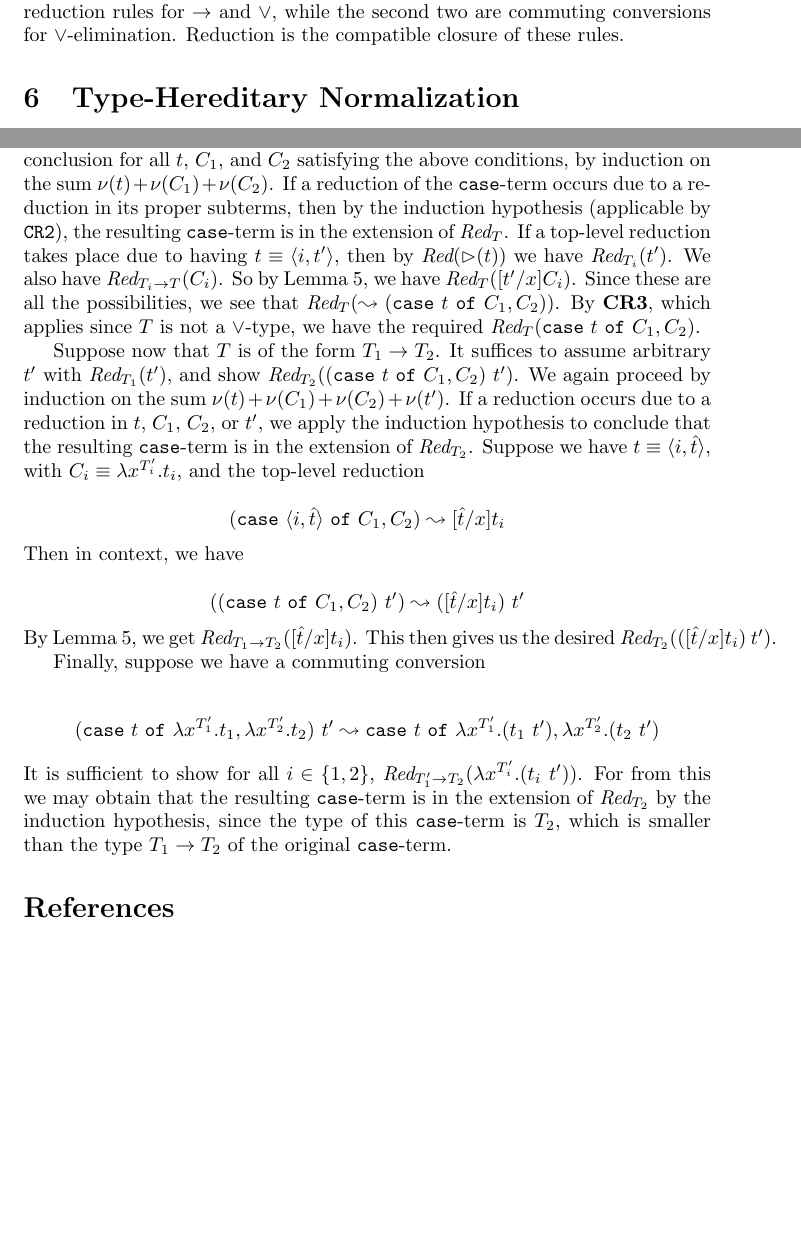
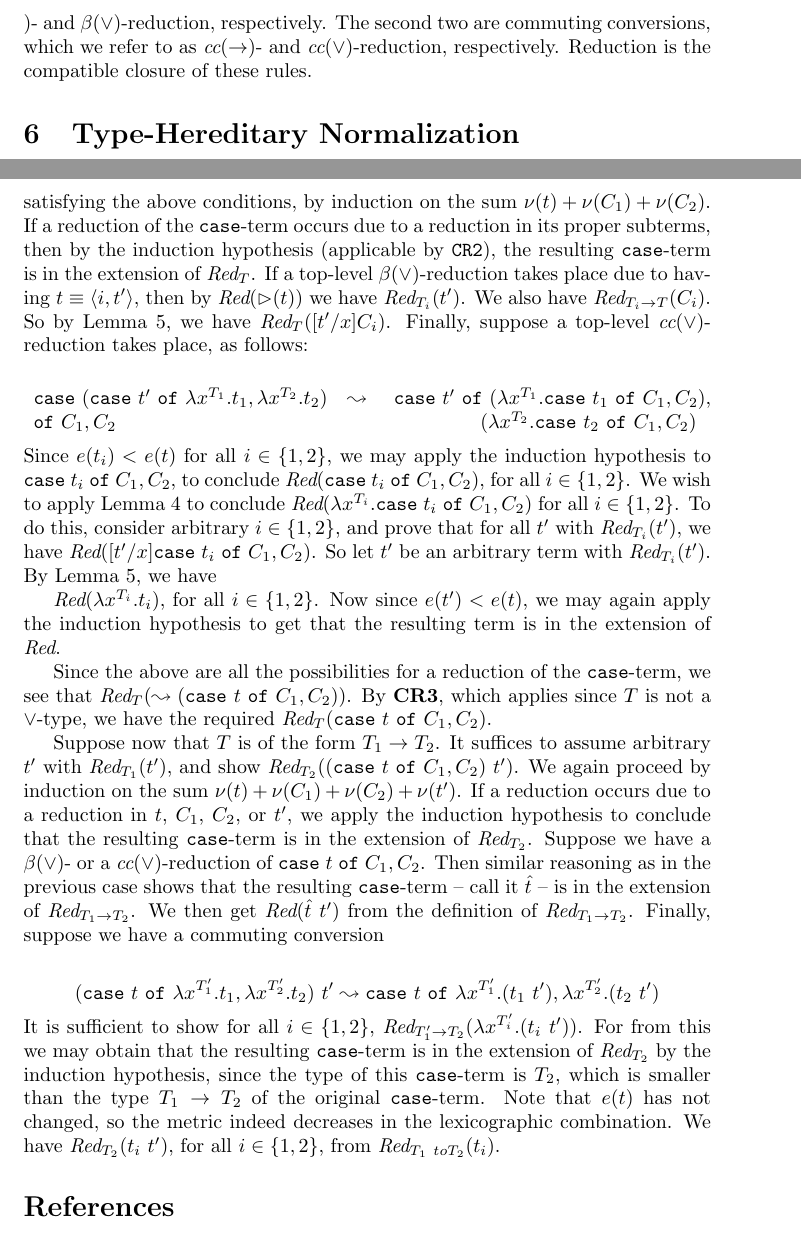
Before and after one commit to HGldJ1966/guru-lang, a LaTeX paper (papers/hereditary-sn/paper.tex): two parts of pages 2 and 6 of 6, joined at a grey line, cut at the place of the change, the shorter picture padded with empty space. Compiled offline with pdfLaTeX.

Commit message:
encountered a snag with applying lambda-rebuilding lemma in the middle of the case-rebuilding lemma's proof

```diff
--- a/papers/hereditary-sn/paper.tex
+++ b/papers/hereditary-sn/paper.tex
@@ -145,8 +145,11 @@ Typing rules for terms are given in Figure~\ref{fig:typing}.
 \section{Reduction}
 
 Reduction rules for terms are given in Figure~\ref{fig:red}.  The
-first two rules are detour-reduction rules for $\to$ and $\vee$, while
-the second two are commuting conversions for $\vee$-elimination.
-Reduction is the compatible closure of these rules.
+first two rules are detour-reduction rules for $\to$ and $\vee$,
+which, as indicated in the figure, we refer to as $\beta(\to)$- and
+$\beta(\vee)$-reduction, respectively.  The second two are commuting
+conversions, which we refer to as $\textit{cc}(\to)$- and
+$\textit{cc}(\vee)$-reduction, respectively.  Reduction is the
+compatible closure of these rules.
 
 \begin{figure}[p]
@@ -353,17 +358,3 @@ Suppose that the following conditions hold.
 Then we also have $\red_{T}(\texttt{case}\ t\ \texttt{of}\ C_1,C_2)$.
 \end{lemma}
 
-\noindent The proof is by induction on $T$.  If $T$ is a $\vee$-type
-or $\top$, we prove the desired conclusion for all $t$, $C_1$, and
-$C_2$ satisfying the above conditions, by induction on the sum
-$\nu(t)+\nu(C_1)+\nu(C_2)$.  If a reduction of the \texttt{case}-term
-occurs due to a reduction in its proper subterms, then by the
-induction hypothesis (applicable by \texttt{CR2}), the resulting
-\texttt{case}-term is in the extension of $\red_{T}$.  If a top-level
-reduction takes place due to having $t\equiv \langle i, t'\rangle$,
-then by $\redsub{t}$ we have $\red_{T_i}(t')$.  We also have
-$\red_{T_i\to T}(C_i)$.  So by Lemma~\ref{lem:red-inst}, we have
-$\red_T([t'/x]C_i)$.  Since these are all the possibilities, we see
-that $\red_{T}(\leadsto(\texttt{case}\ t\ \texttt{of}\ C_1,C_2))$.  By
-\textbf{CR3}, which applies since $T$ is not a $\vee$-type, we have
-the required $\red_{T}(\texttt{case}\ t\ \texttt{of}\ C_1,C_2)$.
@@ -370,3 +366,48 @@ the required $\red_{T}(\texttt{case}\ t\ \texttt{of}\ C_1,C_2)$.
+all $t$, $C_1$, and $C_2$ satisfying the above conditions, by
+induction on the sum $\nu(t)+\nu(C_1)+\nu(C_2)$.  If a reduction of
+the \texttt{case}-term occurs due to a reduction in its proper
+subterms, then by the induction hypothesis (applicable by
+\texttt{CR2}), the resulting \texttt{case}-term is in the extension of
+$\red_{T}$.  If a top-level $\beta(\vee)$-reduction takes place due to
+having $t\equiv \langle i, t'\rangle$, then by $\redsub{t}$ we have
+$\red_{T_i}(t')$.  We also have $\red_{T_i\to T}(C_i)$.  So by
+Lemma~\ref{lem:red-inst}, we have $\red_T([t'/x]C_i)$.  Finally,
+suppose a top-level $\textit{cc}(\vee)$-reduction takes place, as
+follows:
+
+\[
+\begin{array}{lll}
+\texttt{case}\ (\texttt{case}\ t'\ \texttt{of}\ \lambda x^{T_1}.t_1,\lambda x^{T_2}.t_2) & \leadsto &\
+\texttt{case}\ t'\ \texttt{of}\ (\lambda x^{T_1}.\texttt{case}\ t_1\ \texttt{of}\ C_1, C_2),\\
+\texttt{of}\ C_1, C_2 \ & \ &
+\ \ \ \ \ \ \ \ \ \ \ \ \ \ (\lambda x^{T_2}.\texttt{case}\ t_2\ \texttt{of}\ C_1, C_2)
+\end{array}
+\]
+
+\noindent Since $e(t_i) < e(t)$ for all $i\in\{1,2\}$, we may apply
+the induction hypothesis to $\texttt{case}\ t_i\ \texttt{of}\ C_1,
+C_2$, to conclude $\red(\texttt{case}\ t_i\ \texttt{of}\ C_1, C_2)$,
+for all $i\in\{1,2\}$.  We wish to apply Lemma~\ref{lem:lambda} to
+conclude $\red(\lambda x^{T_i}. \texttt{case}\ t_i\ \texttt{of}\ C_1,
+C_2)$ for all $i\in\{1,2\}$.  To do this, consider arbitrary
+$i\in\{1,2\}$, and prove that for all $t'$ with $\red_{T_i}(t')$, we
+have $\red([t'/x]\texttt{case}\ t_i\ \texttt{of}\ C_1, C_2)$.  So
+let $t'$ be an arbitrary term with $\red_{T_i}(t')$.  By Lemma~\ref{lem:red-inst},
+we have
+
+% ###
+
+
+$\red(\lambda x^{T_i}.t_i)$, for all $i\in\{1,2\}$.
+Now since $e(t') < e(t)$, we may again apply
+the induction hypothesis to get that the resulting term is in the
+extension of \red.
+
+Since the above are all the possibilities for a reduction of the
+\texttt{case}-term, we see that $\red_{T}(\leadsto(\texttt{case}\ t\
+\texttt{of}\ C_1,C_2))$.  By \textbf{CR3}, which applies since $T$ is
+not a $\vee$-type, we have the required $\red_{T}(\texttt{case}\ t\
+\texttt{of}\ C_1,C_2)$.
 
 Suppose now that $T$ is of the form $T_1\to T_2$.  It suffices to
 assume arbitrary $t'$ with $\red_{T_1}(t')$, and show
@@ -374,23 +415,13 @@ $\red_{T_2}((\texttt{case}\ t\ \texttt{of}\ C_1,C_2)\ t')$.  We again
 proceed by induction on the sum $\nu(t)+\nu(C_1)+\nu(C_2)+\nu(t')$.
 If a reduction occurs due to a reduction in $t$, $C_1$, $C_2$, or
 $t'$, we apply the induction hypothesis to conclude that the resulting
-\texttt{case}-term is in the extension of $\red_{T_2}$.  Suppose we have
-$t\equiv \langle i, \hat{t}\rangle$, with $C_i\equiv \lambda
-x^{T'_i}.t_i$, and the top-level reduction
-
-\[
-(\texttt{case}\ \langle i, \hat{t} \rangle\ \texttt{of}\ C_1,C_2)\leadsto [\hat{t}/x]t_i
-\]
-
-\noindent Then in context, we have
-
-\[ ((\texttt{case}\ t\ \texttt{of}\ C_1,C_2)\ t') \leadsto ([\hat{t}/x]t_i)\ t'
-\]
-
-\noindent By Lemma~\ref{lem:red-inst}, we get $\red_{T_1\to T_2}([\hat{t}/x]t_i)$.
-This then gives us the desired  $\red_{T_2}(([\hat{t}/x]t_i)\ t')$.
-
-Finally, suppose we have a commuting conversion
+\texttt{case}-term is in the extension of $\red_{T_2}$.  Suppose we
+have a $\beta(\vee)$- or a $\textit{cc}(\vee)$-reduction of
+$\texttt{case}\ t\ \texttt{of}\ C_1,C_2$.  Then similar reasoning as
+in the previous case shows that the resulting \texttt{case}-term --
+call it $\hat{t}$ -- is in the extension of $\red_{T_1\to T_2}$.  We
+then get $\red(\hat{t}\ t')$ from the definition of $\red_{T_1\to
+T_2}$.  Finally, suppose we have a commuting conversion
 
 \[
 (\texttt{case}\ t\ \texttt{of}\ \lambda x^{T'_1}.t_1,\lambda x^{T'_2}.t_2)\ t' \leadsto
@@ -402,7 +433,10 @@ Finally, suppose we have a commuting conversion
 that the resulting \texttt{case}-term is in the extension of
 $\red_{T_2}$ by the induction hypothesis, since the type of this
 \texttt{case}-term is $T_2$, which is smaller than the type $T_1\to
-T_2$ of the original \texttt{case}-term.
+T_2$ of the original \texttt{case}-term.  Note that $e(t)$ has not
+changed, so the metric indeed decreases in the lexicographic
+combination.  We have $\red_{T_2}(t_i\ t')$, for all $i\in\{1,2\}$,
+from $\red_{T_1\ to T_2}(t_i)$.
 
 
 
```
Also changed, not shown: papers/hereditary-sn/paper.tex (29 more changed lines).
